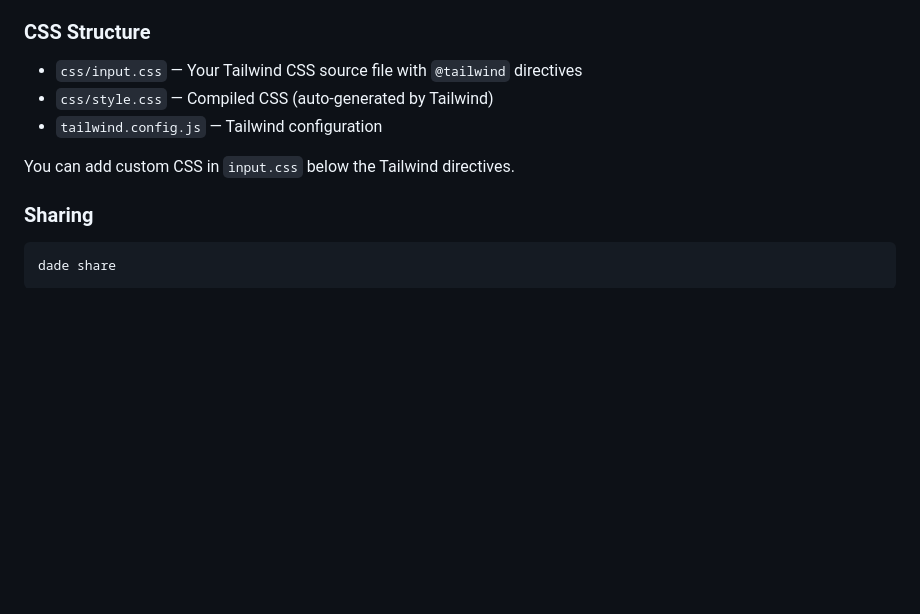
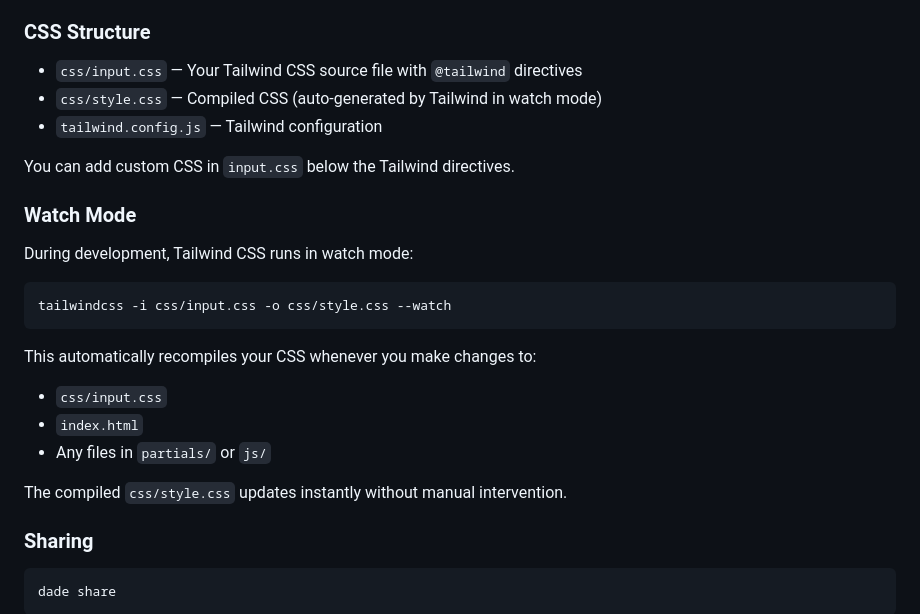
Before and after one commit to theydontwantyoutovibecode/website-made-in-dade, a Markdown page: README.md, the part around the change. Rendered like a GitHub page; blank space fills up the shorter version.

Commit message:
docs: Document Tailwind CSS watch mode in README
- Add section explaining how watch mode works
- Document automatic recompilation behavior
- Clarify that style.css is auto-generated
- Provide examples of what triggers recompilation

Improves documentation for the Tailwind CSS integration.

````diff
--- a/README.md
+++ b/README.md
@@ -46,10 +46,25 @@ The dev command:
 ### CSS Structure
 
 - `css/input.css` — Your Tailwind CSS source file with `@tailwind` directives
-- `css/style.css` — Compiled CSS (auto-generated by Tailwind)
+- `css/style.css` — Compiled CSS (auto-generated by Tailwind in watch mode)
 - `tailwind.config.js` — Tailwind configuration
 
 You can add custom CSS in `input.css` below the Tailwind directives.
+
+### Watch Mode
+
+During development, Tailwind CSS runs in watch mode:
+
+```bash
+tailwindcss -i css/input.css -o css/style.css --watch
+```
+
+This automatically recompiles your CSS whenever you make changes to:
+- `css/input.css`
+- `index.html`
+- Any files in `partials/` or `js/`
+
+The compiled `css/style.css` updates instantly without manual intervention.
 
 ### Sharing
 
````
